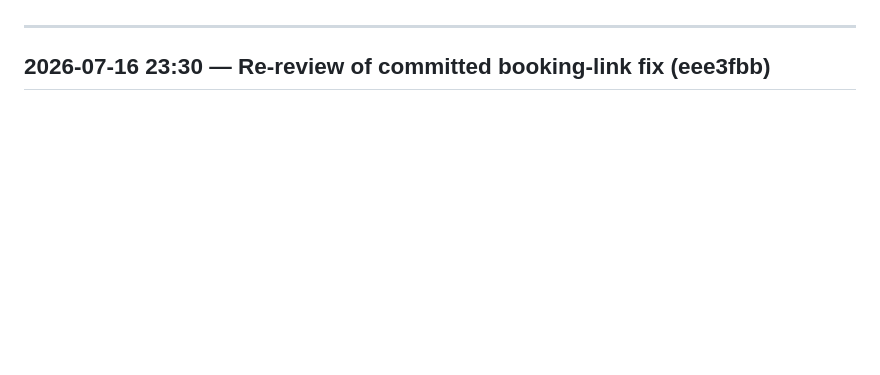
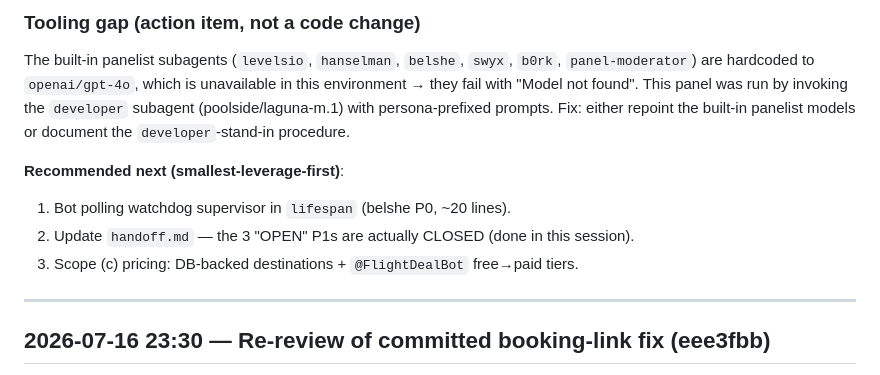
Before and after one commit to bigknoxy/flight-deal-monitor, a Markdown page: docs/panel-decisions.md, the part around one of its changes. Rendered like a GitHub page; blank space fills up the shorter version.

Commit message:
docs: panel re-rating 2026-07-19 (avg 7.2/10, +0.1); correct 3 P1s to closed, add bot-watchdog P0

```diff
--- a/docs/panel-decisions.md
+++ b/docs/panel-decisions.md
@@ -5,3 +65,14 @@ Decisions are immutable once recorded — if context changes, start a new entry.
+### Tooling gap (action item, not a code change)
+The built-in panelist subagents (`levelsio`, `hanselman`, `belshe`, `swyx`, `b0rk`,
+`panel-moderator`) are hardcoded to `openai/gpt-4o`, which is unavailable in this
+environment → they fail with "Model not found". This panel was run by invoking the
+`developer` subagent (poolside/laguna-m.1) with persona-prefixed prompts. Fix: either
+repoint the built-in panelist models or document the `developer`-stand-in procedure.
+
+**Recommended next (smallest-leverage-first)**:
+1. Bot polling watchdog supervisor in `lifespan` (belshe P0, ~20 lines).
+2. Update `handoff.md` — the 3 "OPEN" P1s are actually CLOSED (done in this session).
+3. Scope (c) pricing: DB-backed destinations + `@FlightDealBot` free→paid tiers.
 
 ---
 
```
Also changed, not shown: other parts of docs/panel-decisions.md (+60 -0 lines), docs/handoff.md (+15 -5 lines).
